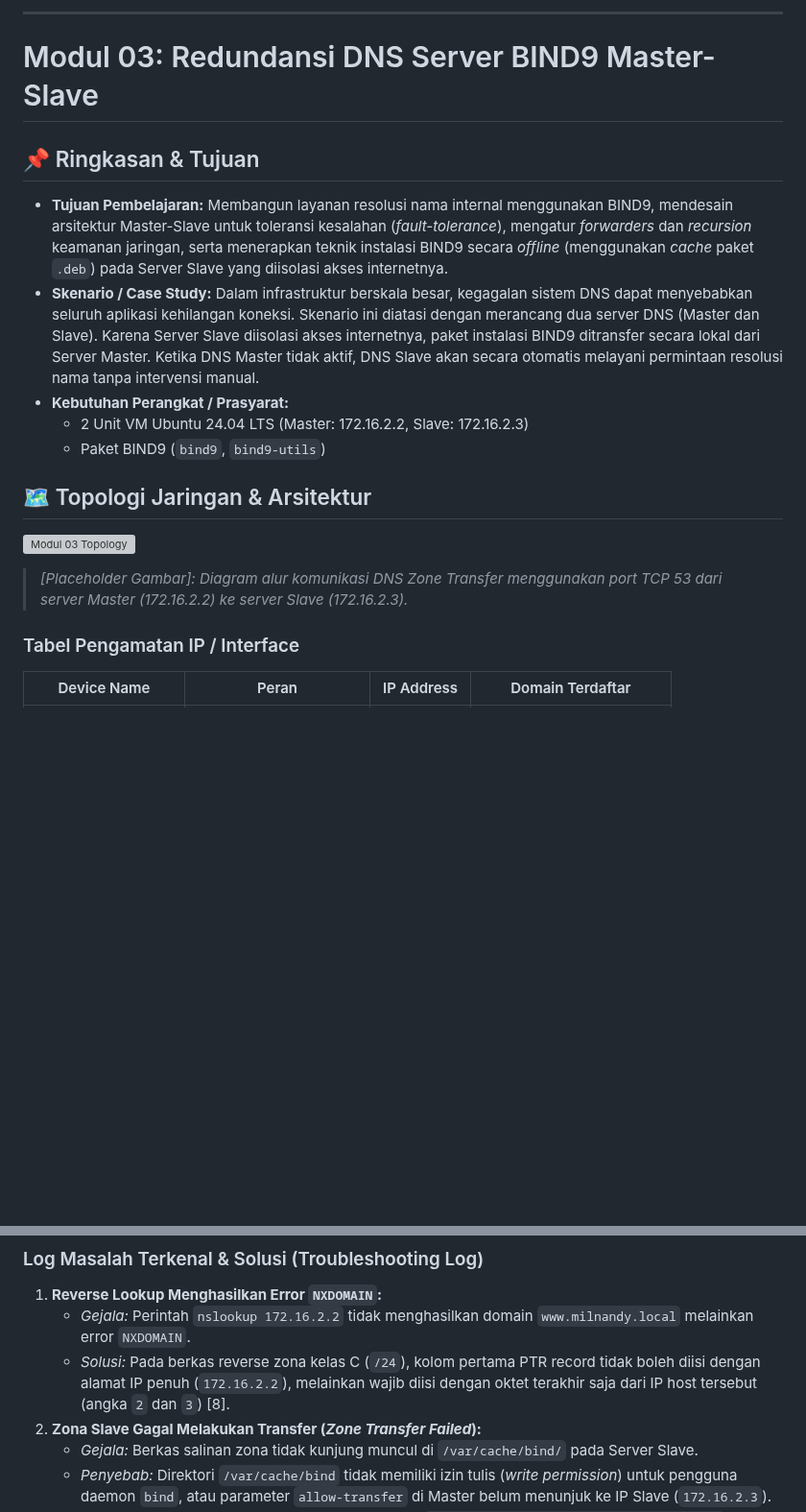
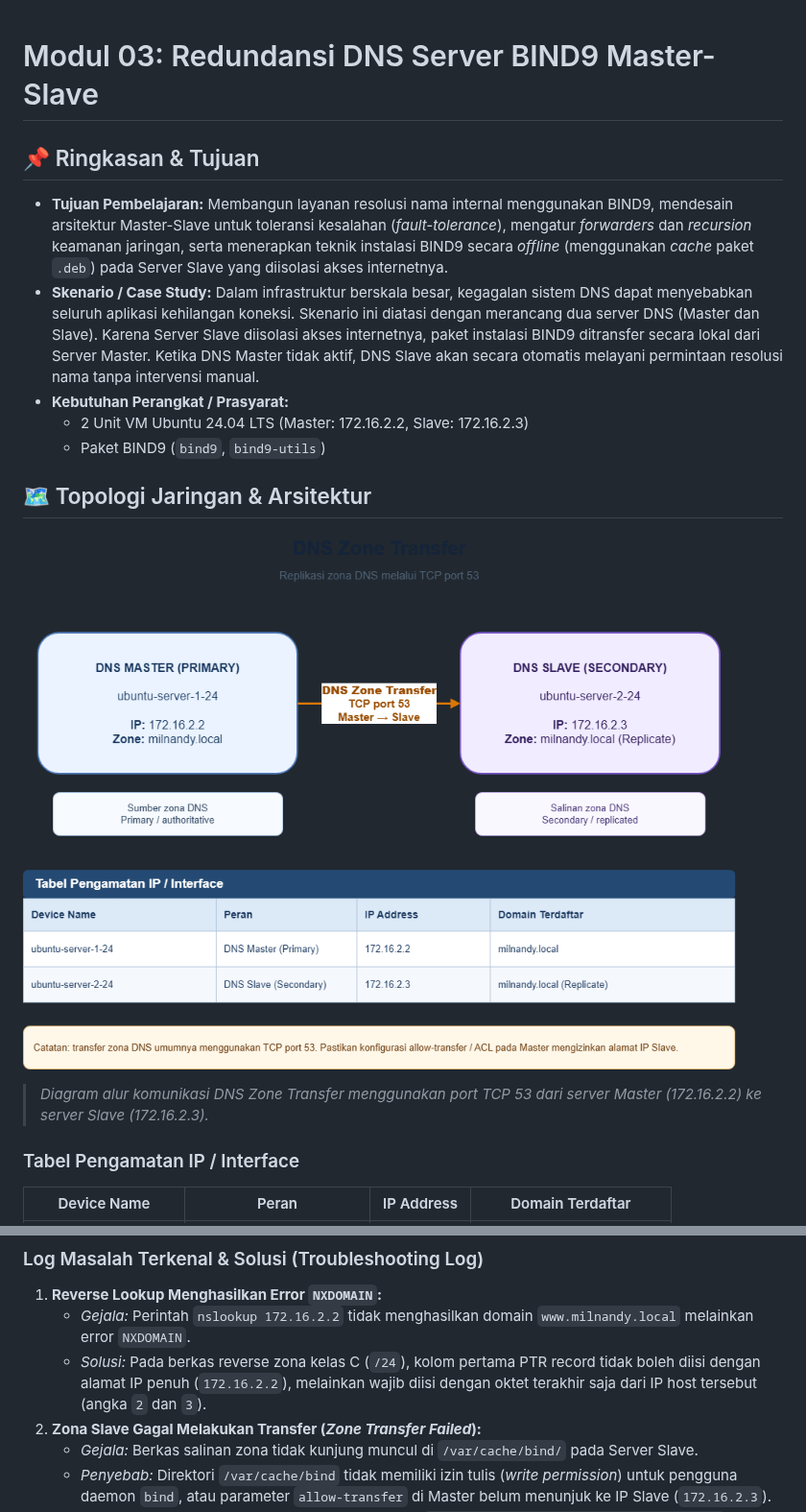
Before and after one commit to Milnandy/Homelab, a Markdown page: docs/phase-1-virtual-sandbox/03-dns-master-slave.md, 2 parts joined by grey strips. Shown at 96% size. Drawn GitHub-style; pictures changed too: assets/phase-1-sandbox/image/dns-zone-transfer-master-slave-editable.drawio.png (added); blank space fills up the shorter version; grey boxes are pictures that could not be loaded.

Commit message:
fix: add topology image, delete citation without source

```diff
--- a/docs/phase-1-virtual-sandbox/03-dns-master-slave.md
+++ b/docs/phase-1-virtual-sandbox/03-dns-master-slave.md
@@ -1,10 +1,8 @@
----
-
 # Modul 03: Redundansi DNS Server BIND9 Master-Slave
 
 ## 📌 Ringkasan & Tujuan
 
-- **Tujuan Pembelajaran:** Membangun layanan resolusi nama internal menggunakan BIND9, mendesain arsitektur Master-Slave untuk toleransi kesalahan (*fault-tolerance*), mengatur *forwarders* dan *recursion* keamanan jaringan, serta menerapkan teknik instalasi BIND9 secara *offline* (menggunakan *cache* paket `.deb`) pada Server Slave yang diisolasi akses internetnya.
+- **Tujuan Pembelajaran:** Membangun layanan resolusi nama internal menggunakan BIND9, mendesain arsitektur Master-Slave untuk toleransi kesalahan (_fault-tolerance_), mengatur _forwarders_ dan _recursion_ keamanan jaringan, serta menerapkan teknik instalasi BIND9 secara _offline_ (menggunakan _cache_ paket `.deb`) pada Server Slave yang diisolasi akses internetnya.
 - **Skenario / Case Study:** Dalam infrastruktur berskala besar, kegagalan sistem DNS dapat menyebabkan seluruh aplikasi kehilangan koneksi. Skenario ini diatasi dengan merancang dua server DNS (Master dan Slave). Karena Server Slave diisolasi akses internetnya, paket instalasi BIND9 ditransfer secara lokal dari Server Master. Ketika DNS Master tidak aktif, DNS Slave akan secara otomatis melayani permintaan resolusi nama tanpa intervensi manual.
 - **Kebutuhan Perangkat / Prasyarat:**
   - 2 Unit VM Ubuntu 24.04 LTS (Master: 172.16.2.2, Slave: 172.16.2.3)
@@ -12,9 +10,9 @@
 
 ## 🗺️ Topologi Jaringan & Arsitektur
 
-![Modul 03 Topology](/assets/phase-1-sandbox/image/03-dns-master-slave-topology.png)
+![Modul 03 Topology](/assets/phase-1-sandbox/image/dns-zone-transfer-master-slave-editable.drawio.png)
 
-> _[Placeholder Gambar]: Diagram alur komunikasi DNS Zone Transfer menggunakan port TCP 53 dari server Master (172.16.2.2) ke server Slave (172.16.2.3)._
+> _Diagram alur komunikasi DNS Zone Transfer menggunakan port TCP 53 dari server Master (172.16.2.2) ke server Slave (172.16.2.3)._
 
 ### Tabel Pengamatan IP / Interface
 
@@ -285,7 +283,7 @@ ubuntu@ubuntu-server-1-24:~$ dig archive.ubuntu.com @127.0.0.1
 
 1.  **Reverse Lookup Menghasilkan Error `NXDOMAIN`:**
     - _Gejala:_ Perintah `nslookup 172.16.2.2` tidak menghasilkan domain `www.milnandy.local` melainkan error `NXDOMAIN`.
-    - _Solusi:_ Pada berkas reverse zona kelas C (`/24`), kolom pertama PTR record tidak boleh diisi dengan alamat IP penuh (`172.16.2.2`), melainkan wajib diisi dengan oktet terakhir saja dari IP host tersebut (angka `2` dan `3`) [8].
+    - _Solusi:_ Pada berkas reverse zona kelas C (`/24`), kolom pertama PTR record tidak boleh diisi dengan alamat IP penuh (`172.16.2.2`), melainkan wajib diisi dengan oktet terakhir saja dari IP host tersebut (angka `2` dan `3`).
 2.  **Zona Slave Gagal Melakukan Transfer (_Zone Transfer Failed_):**
     - _Gejala:_ Berkas salinan zona tidak kunjung muncul di `/var/cache/bind/` pada Server Slave.
     - _Penyebab:_ Direktori `/var/cache/bind` tidak memiliki izin tulis (_write permission_) untuk pengguna daemon `bind`, atau parameter `allow-transfer` di Master belum menunjuk ke IP Slave (`172.16.2.3`).
```
